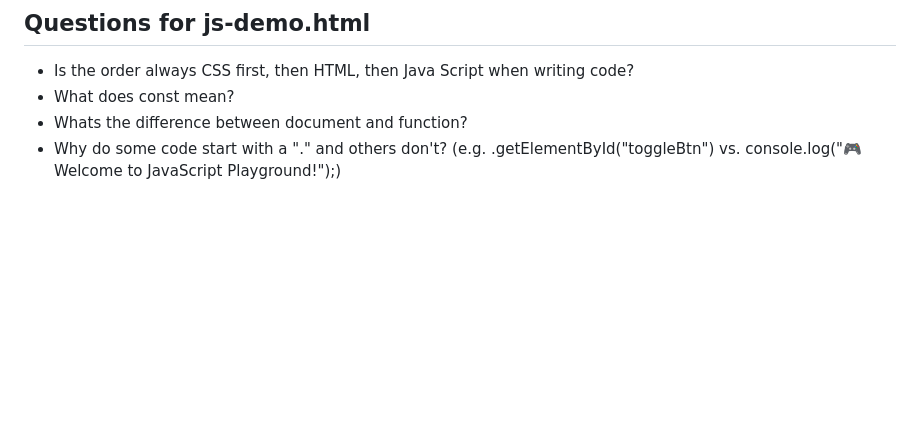
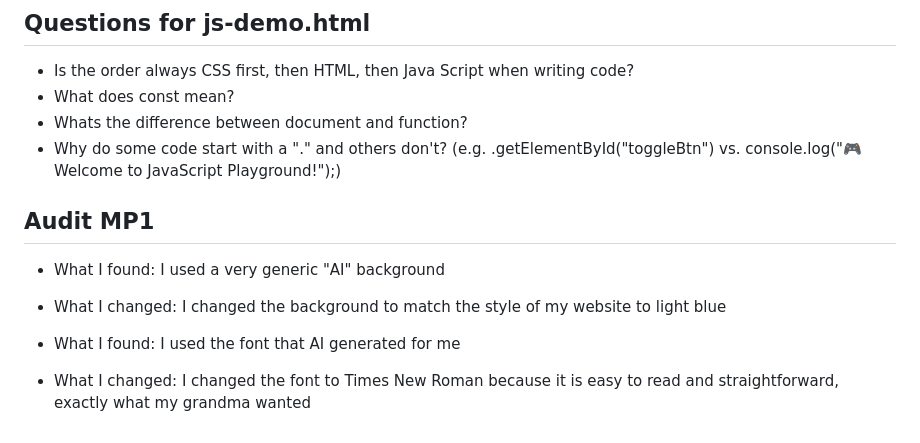
Before and after one commit to maricesar808/oim3690, a Markdown page: logs/wk05.md, the part around one of its changes. Drawn GitHub-style; blank space fills up the shorter version.

```diff
--- a/logs/wk05.md
+++ b/logs/wk05.md
@@ -78,3 +75,10 @@ As many as you have.
 - What does const mean?
 - Whats the difference between document and function?
 - Why do some code start with a "." and others don't? (e.g. .getElementById("toggleBtn") vs. console.log("🎮 Welcome to JavaScript Playground!");)
+
+## Audit MP1
+- What I found: I used a very generic "AI" background
+- What I changed: I changed the background to match the style of my website to light blue
+
+- What I found: I used the font that AI generated for me
+- What I changed: I changed the font to Times New Roman because it is easy to read and straightforward, exactly what my grandma wanted
```
Also changed, not shown: other parts of logs/wk05.md (+24 -27 lines).
